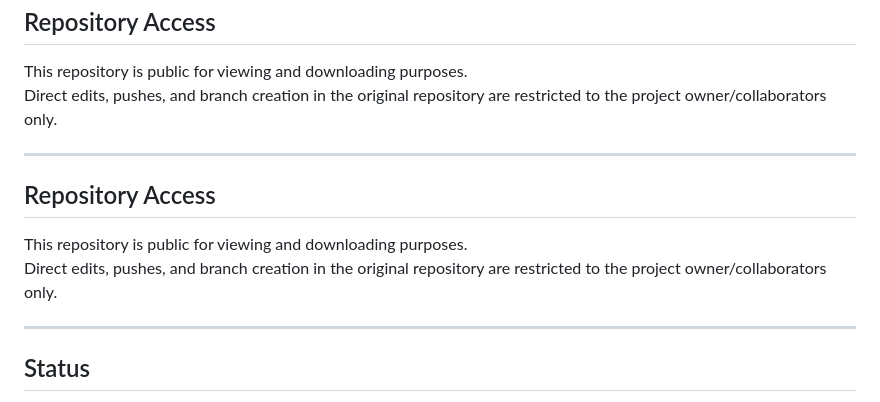
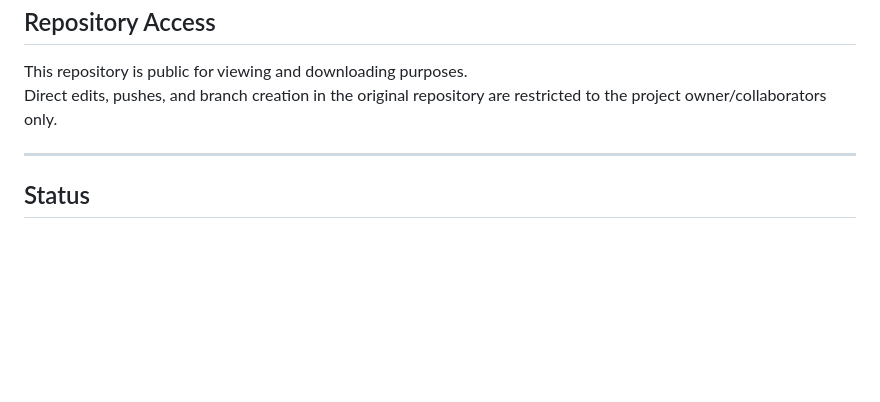
Before and after one commit to UIT4/Helper-First-Aid, a Markdown page: README.md, the part around the change. Drawn GitHub-style; blank space fills up the shorter version.

Commit message:
Remove 'Repository Access' section from README
Removed the 'Repository Access' section from the README.

```diff
--- a/README.md
+++ b/README.md
@@ -143,13 +143,6 @@ Direct edits, pushes, and branch creation in the original repository are restric
 
 ---
 
-## Repository Access
-
-This repository is public for viewing and downloading purposes.
-Direct edits, pushes, and branch creation in the original repository are restricted to the project owner/collaborators only.
-
----
-
 ## Status
 
 This project was developed as a graduation project at Zarqa University and demonstrates practical experience in Flutter, full-stack development, REST APIs, mobile application development, and artificial intelligence.
```
